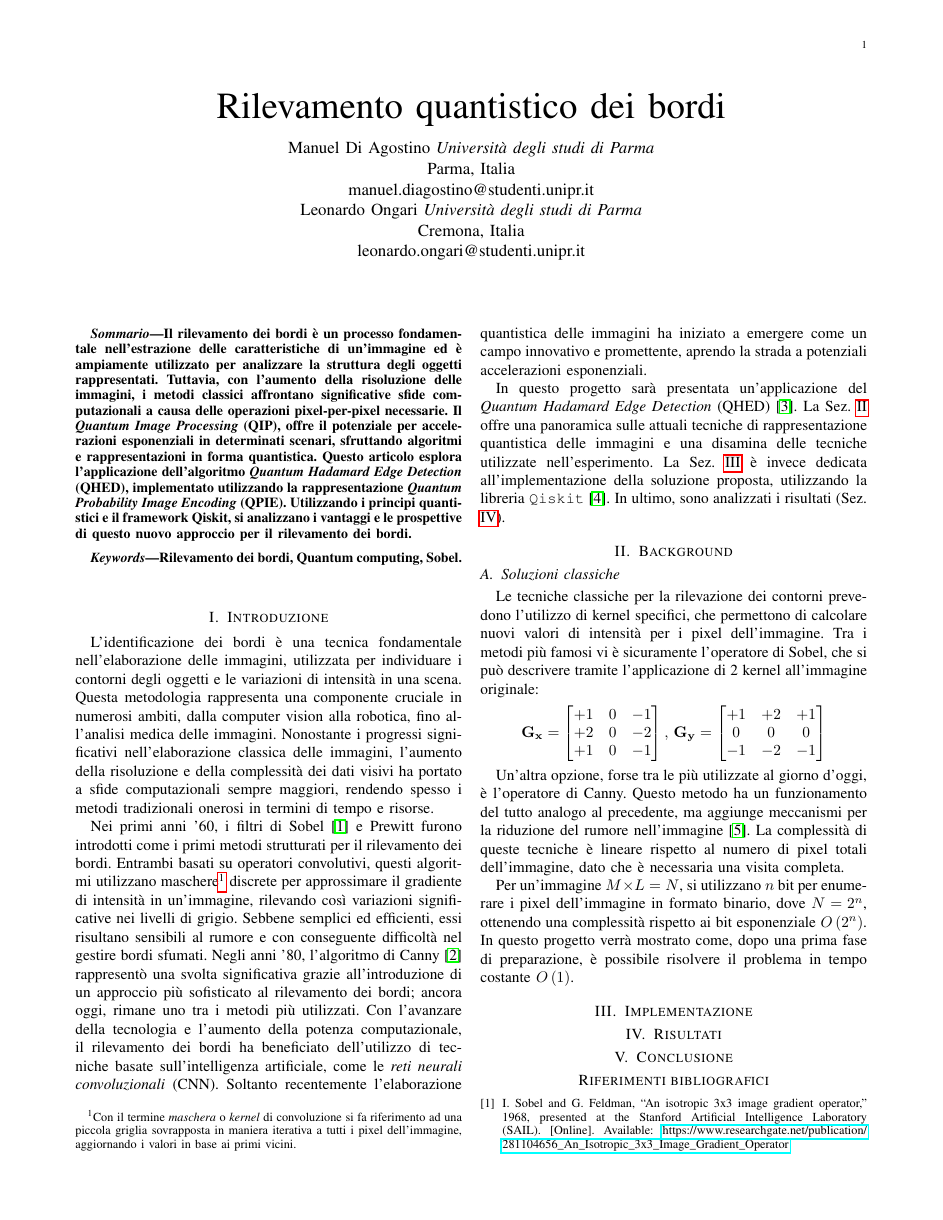
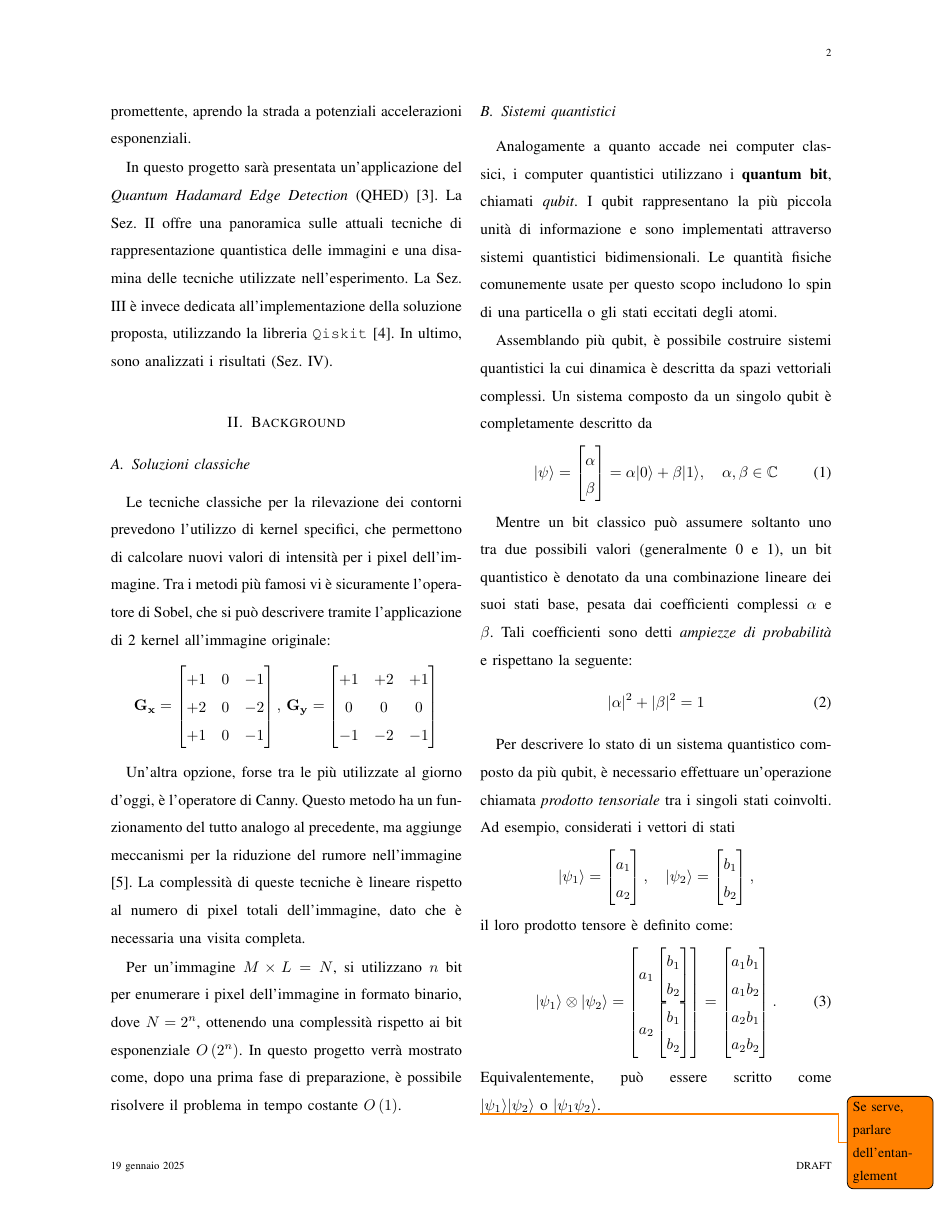
Before and after one commit to manueldiagostino/qc-progetto, a LaTeX paper (tex/main.tex, which reads tex/sections/background.tex): page 1 of 2 before the commit and page 2 of 3 after it. Compiled offline with pdfLaTeX.

Commit message:
doc: sottosezione relativa ai sistemi quantistici

```diff
--- a/tex/main.tex
+++ b/tex/main.tex
@@ -1,4 +1,4 @@
-\documentclass[journal]{IEEEtran}
+\documentclass[journal, draft]{IEEEtran}
 \renewcommand{\IEEEkeywordsname}{Keywords}
 
 \usepackage[italian]{babel}
@@ -19,6 +19,11 @@
 \usepackage{amsmath}
 \newcommand{\bigo}[1]{\ensuremath{O\left({#1}\right)}}
 \usepackage{booktabs}
+\usepackage{mathtools}
+\DeclarePairedDelimiter\bra{\langle}{\rvert}
+\DeclarePairedDelimiter\ket{\lvert}{\rangle}
+\DeclarePairedDelimiterX\braket[2]{\langle}{\rangle}{#1\,\delimsize\vert\,\mathopen{}#2}
+\usepackage{amsmath, amssymb}
 
 \begin{document}
 
--- a/tex/sections/background.tex
+++ b/tex/sections/background.tex
@@ -31,3 +31,55 @@ Per un'immagine $M \times L = N$, si utilizzano $n$ bit per enumerare i pixel de
 in formato binario, dove $N = 2^n$, ottenendo una complessità rispetto ai bit esponenziale $\bigo{2^n}$.
 In questo progetto verrà mostrato come, dopo una prima fase di preparazione, è possibile risolvere
 il problema in tempo costante $\bigo{1}$.
+
+\subsection{Sistemi quantistici}
+
+Analogamente a quanto accade nei computer classici, i computer quantistici utilizzano i \textbf{quantum bit}, chiamati \emph{qubit}. I qubit rappresentano la più piccola unità di informazione e sono implementati attraverso sistemi quantistici bidimensionali. Le quantità fisiche comunemente usate per questo scopo includono lo spin di una particella o gli stati eccitati degli atomi.
+
+Assemblando più qubit, è possibile costruire sistemi quantistici la cui dinamica è descritta da spazi vettoriali complessi. Un sistema composto da un singolo qubit è completamente descritto da
+\begin{equation}
+	\ket{\psi} = \begin{bmatrix}
+		\alpha\\ \beta
+	\end{bmatrix} = \alpha \ket{0} + \beta \ket{1},\quad \alpha,\beta \in
+	\mathbb{C}
+	\label{eq:1-qubit-state}
+\end{equation}
+
+Mentre un bit classico può assumere soltanto uno tra due possibili valori
+(generalmente 0 e 1), un bit quantistico è denotato da una combinazione lineare
+dei suoi stati base, pesata dai coefficienti complessi $\alpha$ e $\beta$. Tali
+coefficienti sono detti \emph{ampiezze di probabilità} e rispettano la seguente:
+\begin{equation}
+	|\alpha|^2 + |\beta|^2 = 1
+	\label{eq:qubit-prob}
+\end{equation}
+
+Per descrivere lo stato di un sistema quantistico composto da più qubit, è
+necessario effettuare un'operazione chiamata \emph{prodotto tensoriale} tra i
+singoli stati coinvolti. Ad esempio, considerati i vettori di stati
+\[
+\ket{\psi_1} = \begin{bmatrix} a_1 \\ a_2 \end{bmatrix}, \quad \ket{\psi_2} = \begin{bmatrix} b_1 \\ b_2 \end{bmatrix},
+\]
+il loro prodotto tensore è definito come:
+\begin{equation}
+\ket{\psi_1} \otimes \ket{\psi_2}
+= \begin{bmatrix}
+a_1 \begin{bmatrix} b_1 \\ b_2 \end{bmatrix} \\
+a_2 \begin{bmatrix} b_1 \\ b_2 \end{bmatrix}
+\end{bmatrix} =
+\begin{bmatrix}
+a_1 b_1 \\ a_1 b_2 \\ a_2 b_1 \\ a_2 b_2
+\end{bmatrix}.
+\label{eq:tensor-prod}
+\end{equation}
+Equivalentemente, può essere scritto come $\ket{\psi_1}\ket{\psi_2} \text{ o } \ket{\psi_1
+\psi_2}$.
+
+\todo{Se serve, parlare dell'entanglement}
+
+\subsection{Quantum image processing}
+
+\subsubsection*{Rappresentazione dei pixel}
+\subsubsection*{QHED}
+
+\subsection{Modellazione del rumore}
```
Also changed, not shown: tex/main.pdf.
